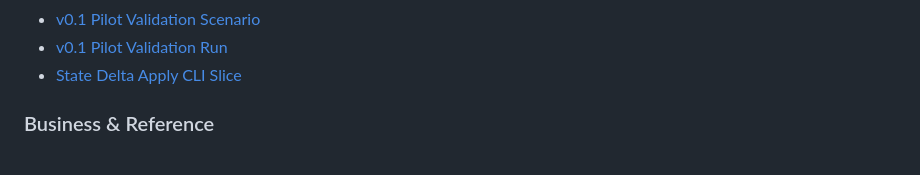
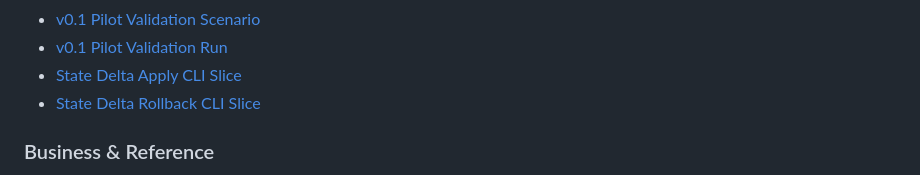
Before and after one commit to tongsh6/progress-engine, a Markdown page: INDEX.md, the part around the change. GitHub-like rendering.

Commit message:
docs: define delta rollback CLI slice

```diff
--- a/INDEX.md
+++ b/INDEX.md
@@ -56,6 +56,7 @@
 - [v0.1 Pilot Validation Scenario](docs/05-delivery/37-v0.1-pilot-validation-scenario.md)
 - [v0.1 Pilot Validation Run](docs/05-delivery/38-v0.1-pilot-validation-run.md)
 - [State Delta Apply CLI Slice](docs/05-delivery/39-state-delta-apply-cli-slice.md)
+- [State Delta Rollback CLI Slice](docs/05-delivery/40-state-delta-rollback-cli-slice.md)
 
 ### Business & Reference
 
```
Also changed, not shown: docs/05-delivery/40-state-delta-rollback-cli-slice.md (added, +166 -0 lines).
